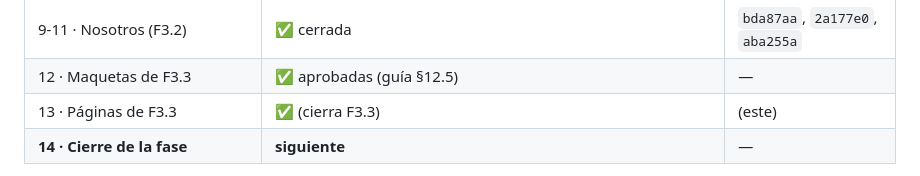
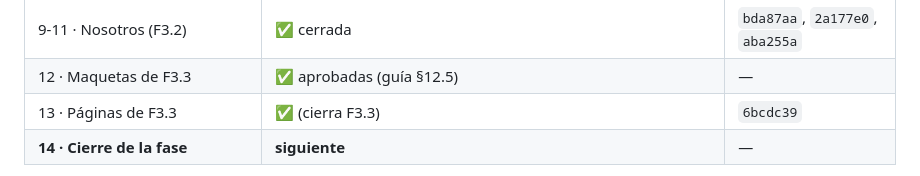
Before and after one commit to HLIngenieros/WebHL, a Markdown page: docs/plan-f3.md, the part around the change. Drawn GitHub-style.

Commit message:
F3: estado del plan
Co-Authored-By: Claude Opus 5.5 <noreply@anthropic.com>

```diff
--- a/docs/plan-f3.md
+++ b/docs/plan-f3.md
@@ -45,7 +45,7 @@ permitidos). [especificacion.md](especificacion.md) v1.2 (§3 menú y prevalenci
 | 8c · Explorador con mapa vivo | ✅ | `35fb75d` |
 | 9-11 · Nosotros (F3.2) | ✅ cerrada | `bda87aa`, `2a177e0`, `aba255a` |
 | 12 · Maquetas de F3.3 | ✅ aprobadas (guía §12.5) | — |
-| 13 · Páginas de F3.3 | ✅ (cierra F3.3) | (este) |
+| 13 · Páginas de F3.3 | ✅ (cierra F3.3) | `6bcdc39` |
 | **14 · Cierre de la fase** | **siguiente** | — |
 
 Se hizo F3.2 antes de la puerta de la Tarea 7 para que Juan David aprobara maquetas una sola vez. El
```
